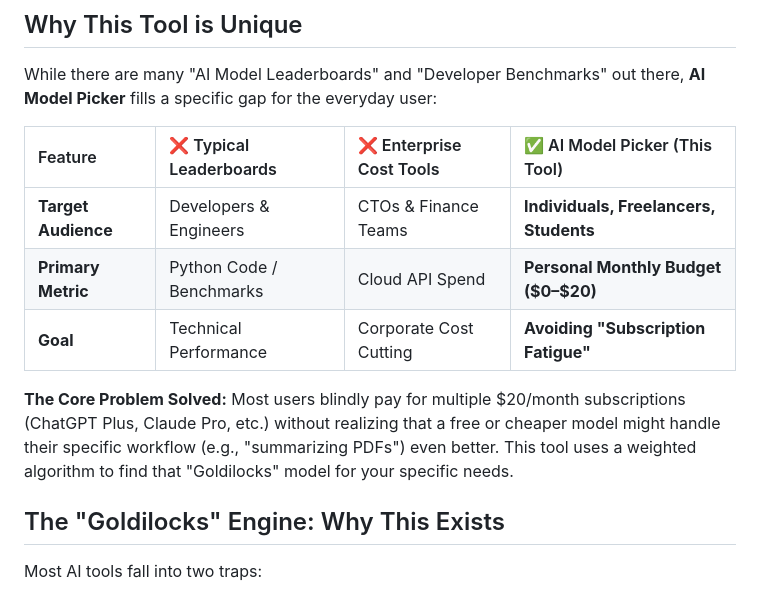
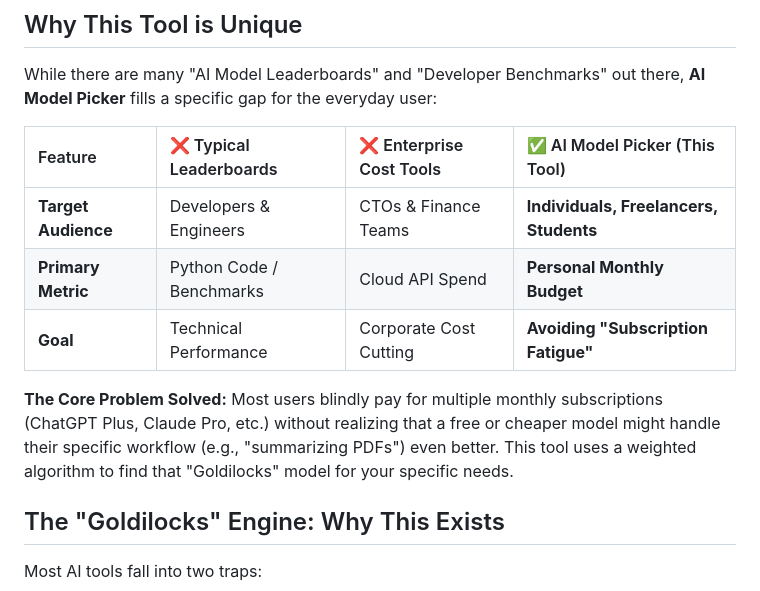
Before and after one commit to tejeshwarsharma2018/ai-model-picker, a Markdown page: README.md, the part around the change. Drawn GitHub-style.

```diff
--- a/README.md
+++ b/README.md
@@ -22,11 +22,11 @@ While there are many "AI Model Leaderboards" and "Developer Benchmarks" out ther
 | Feature | ❌ Typical Leaderboards | ❌ Enterprise Cost Tools | ✅ AI Model Picker (This Tool) |
 | :--- | :--- | :--- | :--- |
 | **Target Audience** | Developers & Engineers | CTOs & Finance Teams | **Individuals, Freelancers, Students** |
-| **Primary Metric** | Python Code / Benchmarks | Cloud API Spend | **Personal Monthly Budget ($0–$20)** |
+| **Primary Metric** | Python Code / Benchmarks | Cloud API Spend | **Personal Monthly Budget** |
 | **Goal** | Technical Performance | Corporate Cost Cutting | **Avoiding "Subscription Fatigue"** |
 
 **The Core Problem Solved:**
-Most users blindly pay for multiple $20/month subscriptions (ChatGPT Plus, Claude Pro, etc.) without realizing that a free or cheaper model might handle their specific workflow (e.g., "summarizing PDFs") even better. This tool uses a weighted algorithm to find that "Goldilocks" model for your specific needs.
+Most users blindly pay for multiple monthly subscriptions (ChatGPT Plus, Claude Pro, etc.) without realizing that a free or cheaper model might handle their specific workflow (e.g., "summarizing PDFs") even better. This tool uses a weighted algorithm to find that "Goldilocks" model for your specific needs.
 
 ## The "Goldilocks" Engine: Why This Exists
 
```
